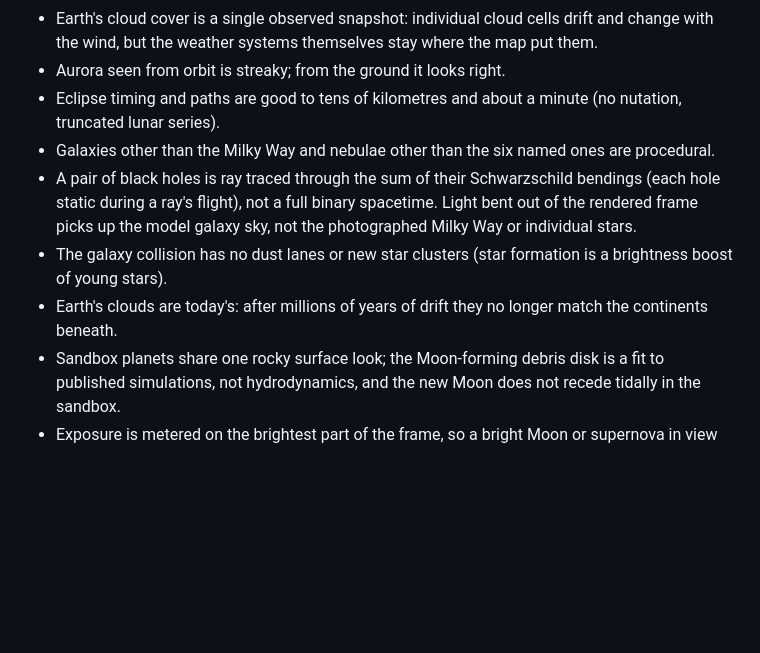
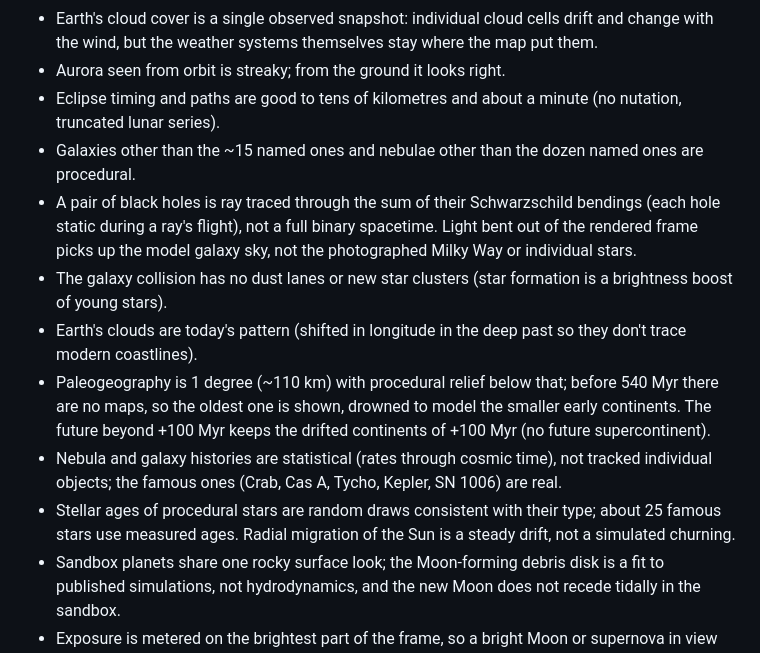
Before and after one commit to MatthewJBarnett/cosmos, a Markdown page: README.md, the part around the change. Rendered like a GitHub page; blank space fills up the shorter version.

Commit message:
README known gaps

```diff
--- a/README.md
+++ b/README.md
@@ -413,12 +413,19 @@ and deglaciation, the Moon-forming impact (9.9 km/s, a 0.64 lunar mass Moon) and
   weather systems themselves stay where the map put them.
 - Aurora seen from orbit is streaky; from the ground it looks right.
 - Eclipse timing and paths are good to tens of kilometres and about a minute (no nutation, truncated lunar series).
-- Galaxies other than the Milky Way and nebulae other than the six named ones are procedural.
+- Galaxies other than the ~15 named ones and nebulae other than the dozen named ones are procedural.
 - A pair of black holes is ray traced through the sum of their Schwarzschild bendings (each hole static during a
   ray's flight), not a full binary spacetime. Light bent out of the rendered frame picks up the model galaxy sky,
   not the photographed Milky Way or individual stars.
 - The galaxy collision has no dust lanes or new star clusters (star formation is a brightness boost of young stars).
-- Earth's clouds are today's: after millions of years of drift they no longer match the continents beneath.
+- Earth's clouds are today's pattern (shifted in longitude in the deep past so they don't trace modern coastlines).
+- Paleogeography is 1 degree (~110 km) with procedural relief below that; before 540 Myr there are no maps, so the
+  oldest one is shown, drowned to model the smaller early continents. The future beyond +100 Myr keeps the drifted
+  continents of +100 Myr (no future supercontinent).
+- Nebula and galaxy histories are statistical (rates through cosmic time), not tracked individual objects; the
+  famous ones (Crab, Cas A, Tycho, Kepler, SN 1006) are real.
+- Stellar ages of procedural stars are random draws consistent with their type; about 25 famous stars use measured
+  ages. Radial migration of the Sun is a steady drift, not a simulated churning.
 - Sandbox planets share one rocky surface look; the Moon-forming debris disk is a fit to published simulations, not
   hydrodynamics, and the new Moon does not recede tidally in the sandbox.
 - Exposure is metered on the brightest part of the frame, so a bright Moon or supernova in view darkens the stars.
```
